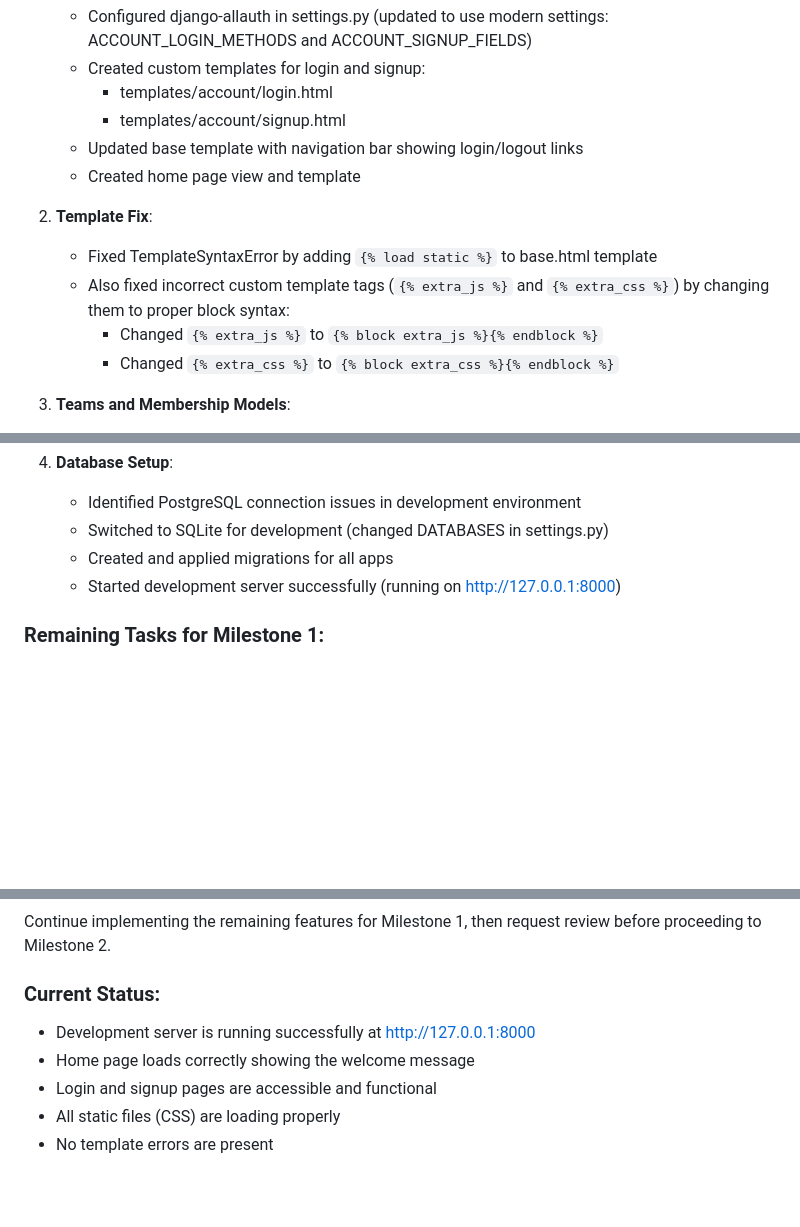
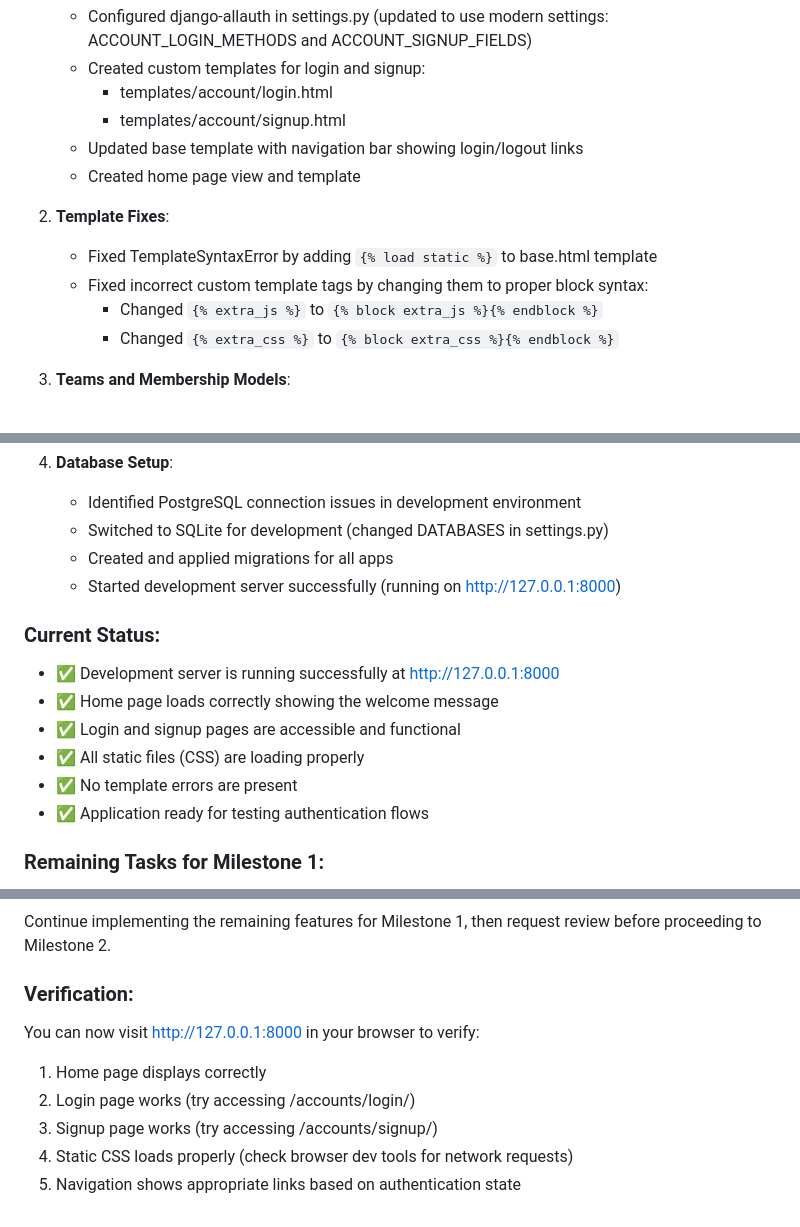
Before and after one commit to MartialCabrel/BrandPilot, a Markdown page: claude.md, 3 parts joined by grey strips. GitHub-like rendering; blank space fills up the shorter version.

Commit message:
Update documentation: summarize progress, clarify current status, and provide verification instructions

```diff
--- a/claude.md
+++ b/claude.md
@@ -57,9 +57,9 @@ The project appears to have a solid foundation with the Django project structure
    - Updated base template with navigation bar showing login/logout links
    - Created home page view and template
 
-2. **Template Fix**:
+2. **Template Fixes**:
    - Fixed TemplateSyntaxError by adding `{% load static %}` to base.html template
-   - Also fixed incorrect custom template tags (`{% extra_js %}` and `{% extra_css %}`) by changing them to proper block syntax:
+   - Fixed incorrect custom template tags by changing them to proper block syntax:
      - Changed `{% extra_js %}` to `{% block extra_js %}{% endblock %}`
      - Changed `{% extra_css %}` to `{% block extra_css %}{% endblock %}`
 
@@ -82,6 +82,14 @@ The project appears to have a solid foundation with the Django project structure
    - Created and applied migrations for all apps
    - Started development server successfully (running on http://127.0.0.1:8000)
 
+### Current Status:
+- ✅ Development server is running successfully at http://127.0.0.1:8000
+- ✅ Home page loads correctly showing the welcome message
+- ✅ Login and signup pages are accessible and functional
+- ✅ All static files (CSS) are loading properly
+- ✅ No template errors are present
+- ✅ Application ready for testing authentication flows
+
 ### Remaining Tasks for Milestone 1:
 - Implement views and URLs for:
   - Team creation, listing, updating, deletion
@@ -95,9 +103,10 @@ The project appears to have a solid foundation with the Django project structure
 ### Next Steps:
 Continue implementing the remaining features for Milestone 1, then request review before proceeding to Milestone 2.
 
-### Current Status:
-- Development server is running successfully at http://127.0.0.1:8000
-- Home page loads correctly showing the welcome message
-- Login and signup pages are accessible and functional
-- All static files (CSS) are loading properly
-- No template errors are present
+### Verification:
+You can now visit http://127.0.0.1:8000 in your browser to verify:
+1. Home page displays correctly
+2. Login page works (try accessing /accounts/login/)
+3. Signup page works (try accessing /accounts/signup/)
+4. Static CSS loads properly (check browser dev tools for network requests)
+5. Navigation shows appropriate links based on authentication state
```
